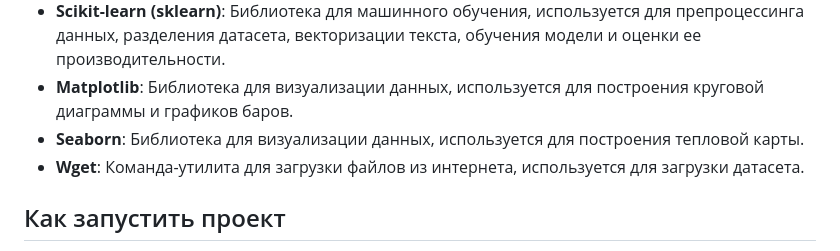
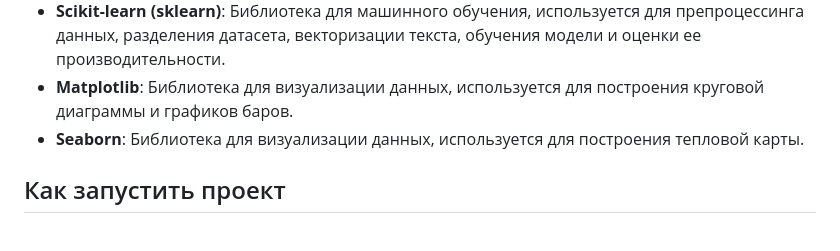
Before and after one commit to Embarg0o/Embarg0o.github.io, a Markdown page: FilmRating Sentiment Analysis of Movie Reviews/README.md, the part around the change. Drawn GitHub-style.

```diff
--- a/FilmRating Sentiment Analysis of Movie Reviews/README.md
+++ b/FilmRating Sentiment Analysis of Movie Reviews/README.md
@@ -70,7 +70,6 @@
 - **Scikit-learn (sklearn)**: Библиотека для машинного обучения, используется для препроцессинга данных, разделения датасета, векторизации текста, обучения модели и оценки ее производительности.
 - **Matplotlib**: Библиотека для визуализации данных, используется для построения круговой диаграммы и графиков баров.
 - **Seaborn**: Библиотека для визуализации данных, используется для построения тепловой карты.
-- **Wget**: Команда-утилита для загрузки файлов из интернета, используется для загрузки датасета.
 
 ## Как запустить проект
 
```
